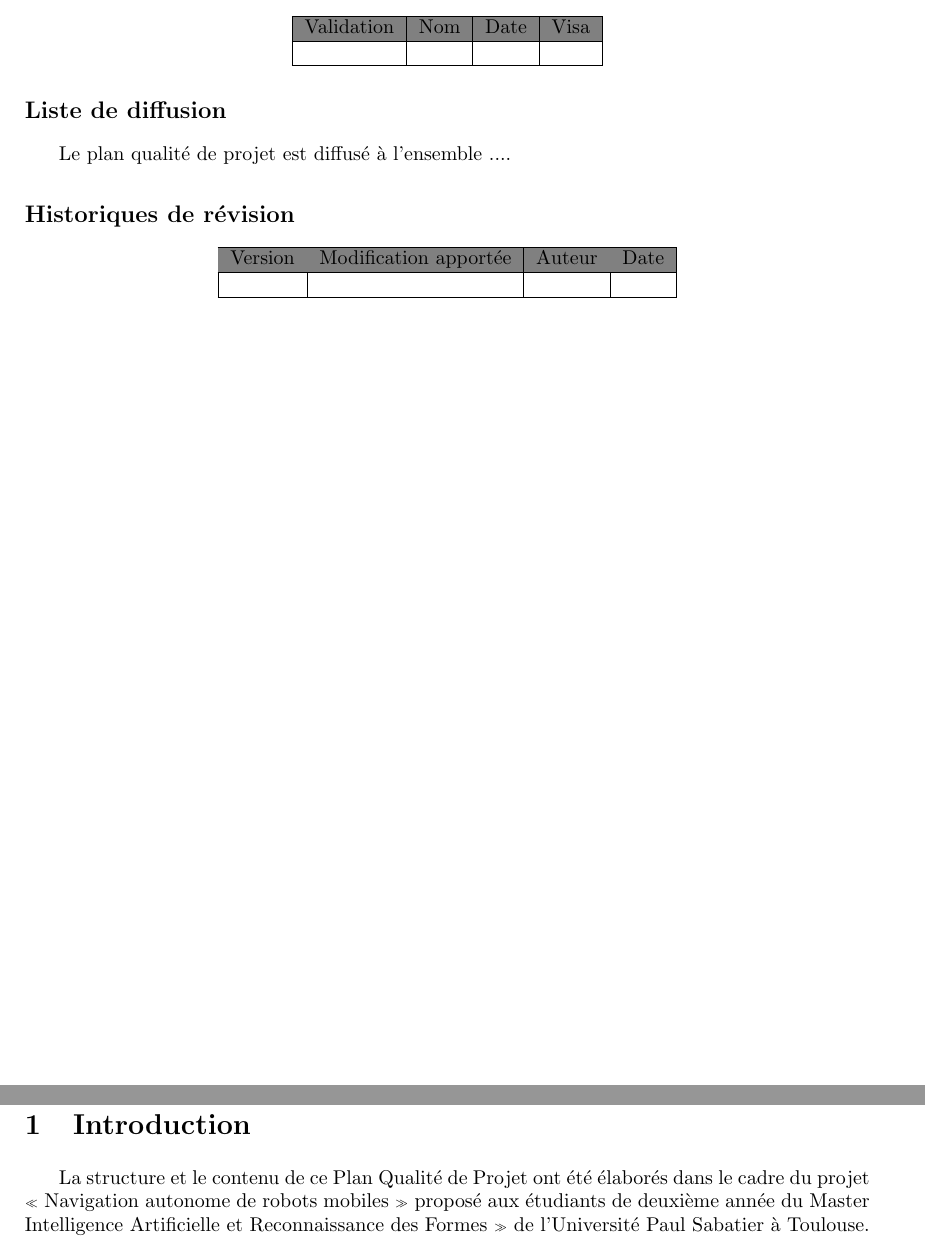
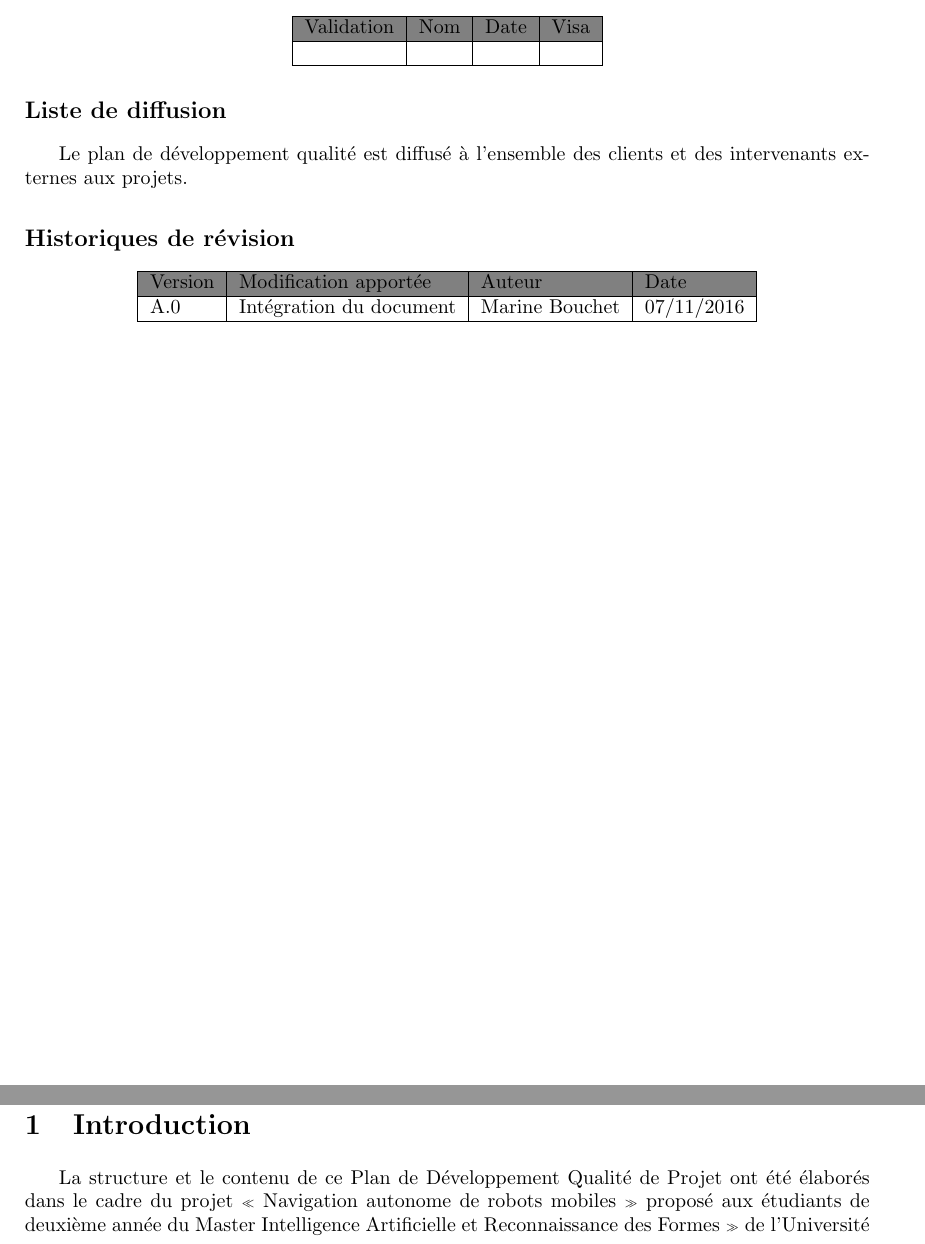
Before and after one commit to Projet-M2-TurtleBot-UPS/TurtleBot-doc, a LaTeX document (PDDQ.tex): two parts of pages 2 and 5 of 20 before the commit and two parts of pages 2 and 5 of 21 after it, joined at a grey line, cut so that both start at the same text. Compiled offline with pdfLaTeX; an older LaTeX class or package is replaced by its successor.

Commit message:
ENH: minox fixes

```diff
--- a/PDDQ.tex
+++ b/PDDQ.tex
@@ -16,8 +16,10 @@
 \usepackage[table]{xcolor}
 
 
-\ihead[]{Equipe Navigation}
-\ohead[]{Plan Qualité}
+\pagestyle{scrheadings}
+
+\ihead[]{Équipe Navigation}
+\ohead[]{Plan de Développement Qualité}
 
 
 
@@ -110,7 +112,7 @@ Reconnaissance des Formes \\ Master Robotique : Décision et Commande}\\[3cm]
 
 \subsection*{Liste de diffusion}
 
-Le plan qualité de projet est diffusé à l’ensemble ....
+Le plan de développement qualité est diffusé à l'ensemble des clients et des intervenants externes aux projets.
 
 \subsection*{Historiques de révision}
 
@@ -118,7 +120,7 @@ Le plan qualité de projet est diffusé à l’ensemble ....
     \begin{tabular}{| l | l | l | l |}
     \hline
      \rowcolor{gray} Version & Modification apportée & Auteur & Date \\ \hline
-    & & & \\
+    A.0 & Intégration du document & Marine Bouchet & 07/11/2016\\
      \hline
     \end{tabular}
 \end{center}
@@ -131,7 +133,7 @@ Le plan qualité de projet est diffusé à l’ensemble ....
 \section{Introduction}
 \label{sec:introduction}
 
-La structure et le contenu de ce Plan Qualité de Projet ont été élaborés dans le cadre du projet « Navigation autonome de robots mobiles » proposé aux étudiants de deuxième année du Master  Intelligence Artificielle et Reconnaissance des Formes » de l'Université Paul Sabatier à Toulouse.
+La structure et le contenu de ce Plan de Développement Qualité de Projet ont été élaborés dans le cadre du projet « Navigation autonome de robots mobiles » proposé aux étudiants de deuxième année du Master  Intelligence Artificielle et Reconnaissance des Formes » de l'Université Paul Sabatier à Toulouse.
 
 Il a pour objectif la définition et la description des différentes dispositions à mettre en œuvre pour un développement optimal du projet afin d’en assurer la qualité et d’atteindre les résultats attendus. Plus précisément, sont déterminés, d’un commun accord :
 \begin{itemize}
```
Also changed, not shown: PDDQ.pdf, general.png.
